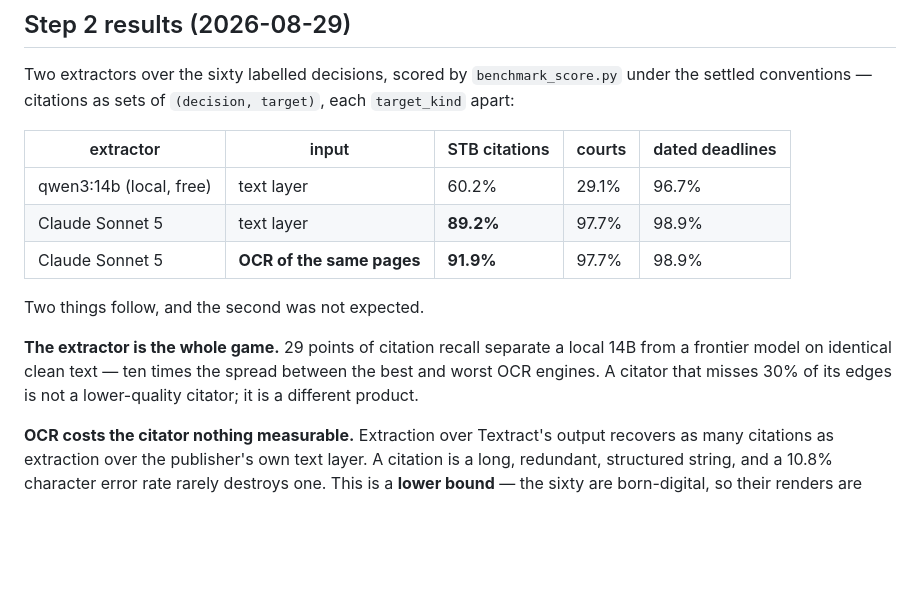
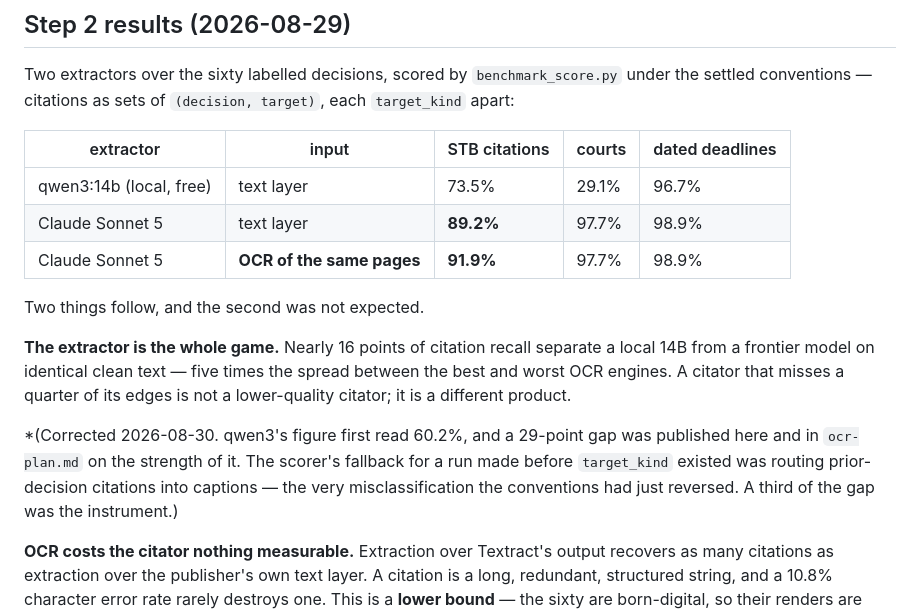
Before and after one commit to RMI-Valuation/docket-yard, a Markdown page: docs/extraction-benchmark.md, the part around the change. GitHub-like rendering; blank space fills up the shorter version.

```diff
--- a/docs/extraction-benchmark.md
+++ b/docs/extraction-benchmark.md
@@ -79,16 +79,21 @@ settled conventions — citations as sets of `(decision, target)`, each `target_
 
 | extractor | input | STB citations | courts | dated deadlines |
 |---|---|---|---|---|
-| qwen3:14b (local, free) | text layer | 60.2% | 29.1% | 96.7% |
+| qwen3:14b (local, free) | text layer | 73.5% | 29.1% | 96.7% |
 | Claude Sonnet 5 | text layer | **89.2%** | 97.7% | 98.9% |
 | Claude Sonnet 5 | **OCR of the same pages** | **91.9%** | 97.7% | 98.9% |
 
 Two things follow, and the second was not expected.
 
-**The extractor is the whole game.** 29 points of citation recall separate a local 14B from
-a frontier model on identical clean text — ten times the spread between the best and worst
-OCR engines. A citator that misses 30% of its edges is not a lower-quality citator; it is a
-different product.
+**The extractor is the whole game.** Nearly 16 points of citation recall separate a local
+14B from a frontier model on identical clean text — five times the spread between the best
+and worst OCR engines. A citator that misses a quarter of its edges is not a lower-quality
+citator; it is a different product.
+
+*(Corrected 2026-08-30. qwen3's figure first read 60.2%, and a 29-point gap was published
+here and in `ocr-plan.md` on the strength of it. The scorer's fallback for a run made before
+`target_kind` existed was routing prior-decision citations into captions — the very
+misclassification the conventions had just reversed. A third of the gap was the instrument.)
 
 **OCR costs the citator nothing measurable.** Extraction over Textract's output recovers as
 many citations as extraction over the publisher's own text layer. A citation is a long,
```
Also changed, not shown: TODO.md (+2 -2 lines), docs/ocr-plan.md (+4 -3 lines).
